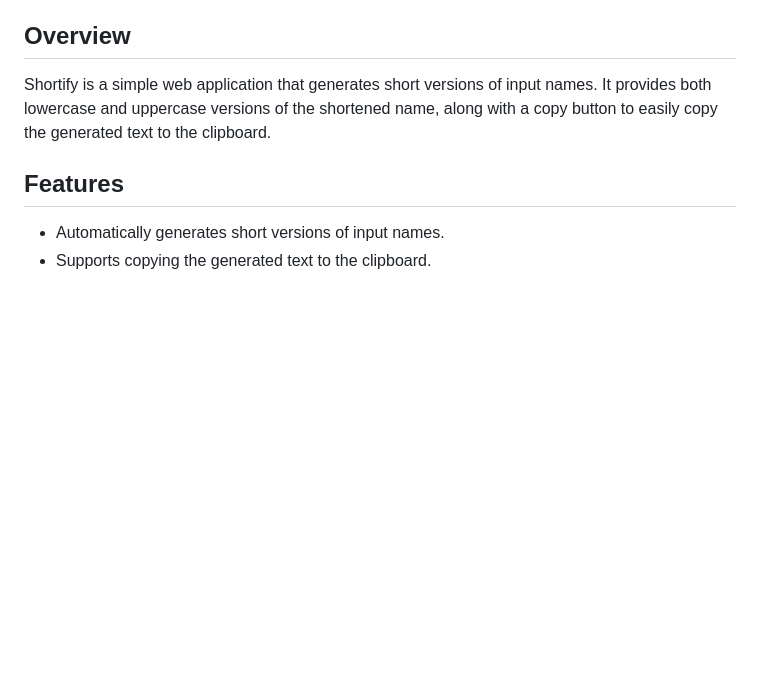
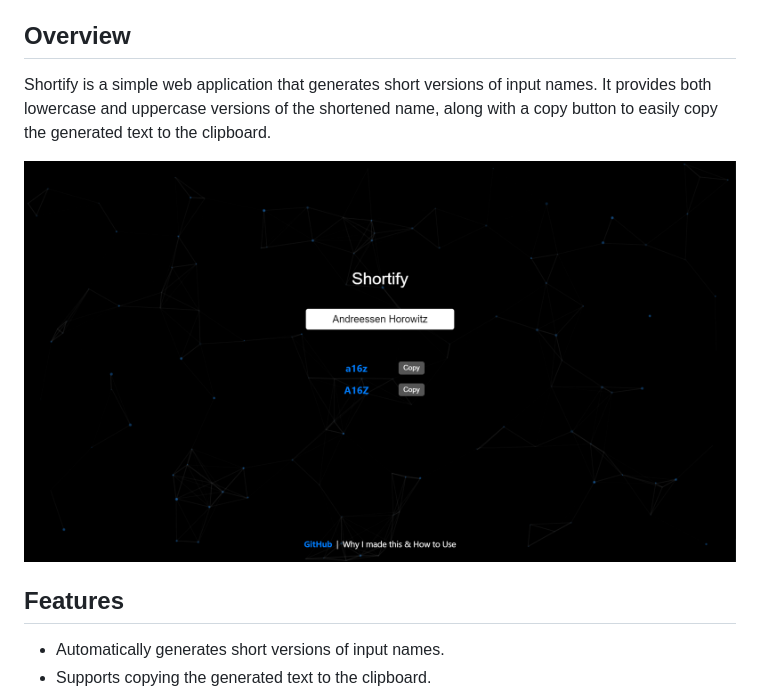
Before and after one commit to s54a/Shortify, a Markdown page: Readme.md, the part around the change. Drawn GitHub-style; pictures changed too: image.png (added); blank space fills up the shorter version.

Commit message:
added image

```diff
--- a/Readme.md
+++ b/Readme.md
@@ -11,6 +11,8 @@ And I wasted probably to much time on UI.
 ## Overview
 
 Shortify is a simple web application that generates short versions of input names. It provides both lowercase and uppercase versions of the shortened name, along with a copy button to easily copy the generated text to the clipboard.
+
+![Website Preview](image.png)
 
 ## Features
 
```
